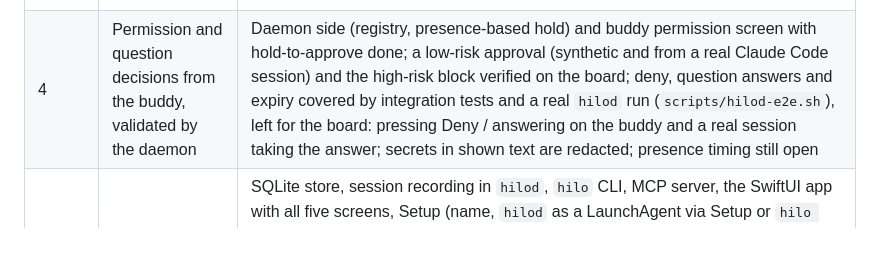
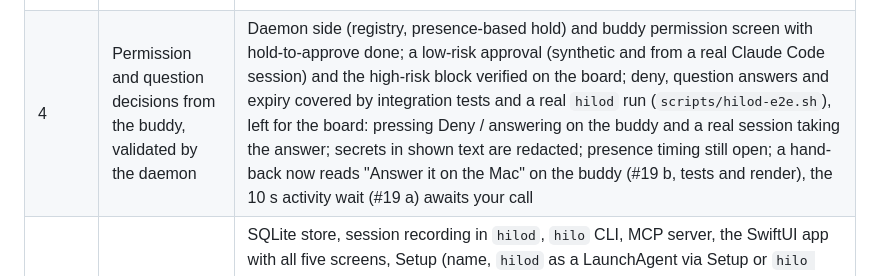
Before and after one commit to jaycorpstudios/clawd-body, a Markdown page: docs/product/roadmap.md, the part around one of its changes. Rendered like a GitHub page; blank space fills up the shorter version.

Commit message:
docs: roadmap status for Claudio's eyes and the #19 hand-back text
Co-Authored-By: Claude Opus 5.5 <noreply@anthropic.com>

```diff
--- a/docs/product/roadmap.md
+++ b/docs/product/roadmap.md
@@ -18,5 +18,5 @@ flowchart LR
 | 1 | Event schema in `shared/` as single source of truth; a terminal tool that emits contract events | Done |
 | 2 | Firmware renders all views and the pet from fake data, matching the simulator | All views, pet, alerts, permission screen and sheets drawn from the model; demo build verified on the board ([hardware checklist](../plans/testing-strategy.md#hardware-checklist)); battery (AXP2101) and RTC (PCF85063) read on the board; sound synthesized and played through the ES8311 behind a build option, not listened to yet; panel dims to 20 % on the sleep clock (verified over serial); battery logged every minute for a discharge run |
 | 3 | `hilod` turns Claude Code hooks into events and sends them over a bonded BLE link | Hook ingestion, risk policy, NimBLE peripheral and CoreBluetooth central with passkey pairing done and verified on the board (bond, MTU 517, snapshot, reconnects); usage from the status line's `rate_limits` (and, opt-in, transcript tokens) reaches the buddy; unbonded central, two Macs and RPA not tested on the board yet (two Macs with a picture each, forgetting one and reusing its slot covered by host model tests) |
-| 4 | Permission and question decisions from the buddy, validated by the daemon | Daemon side (registry, presence-based hold) and buddy permission screen with hold-to-approve done; a low-risk approval (synthetic and from a real Claude Code session) and the high-risk block verified on the board; deny, question answers and expiry covered by integration tests and a real `hilod` run (`scripts/hilod-e2e.sh`), left for the board: pressing Deny / answering on the buddy and a real session taking the answer; secrets in shown text are redacted; presence timing still open |
+| 4 | Permission and question decisions from the buddy, validated by the daemon | Daemon side (registry, presence-based hold) and buddy permission screen with hold-to-approve done; a low-risk approval (synthetic and from a real Claude Code session) and the high-risk block verified on the board; deny, question answers and expiry covered by integration tests and a real `hilod` run (`scripts/hilod-e2e.sh`), left for the board: pressing Deny / answering on the buddy and a real session taking the answer; secrets in shown text are redacted; presence timing still open; a hand-back now reads "Answer it on the Mac" on the buddy (#19 b, tests and render), the 10 s activity wait (#19 a) awaits your call |
 | 5 | Hilo data layer (SQLite), CLI and MCP; then the macOS UI | SQLite store, session recording in `hilod`, `hilo` CLI, MCP server, the SwiftUI app with all five screens, Setup (name, `hilod` as a LaunchAgent via Setup or `hilo install`, guided pairing; pairing and install not yet run on the dev Mac), automatic capture of commits, active time and per-session tokens, `hilo resume` / `hilo week --md`, JetBrains Mono bundled done; Focus section, week navigation and Export .md, Liquid Glass bar (macOS 26) with progressive blur and native title-bar behaviour done (glass checked only by eye); Pomodoro state survives a `hilod` restart; Jira not started (pending your decision); Claude-drafted weekly summary proposed in open questions, not built |
```
Also changed, not shown: other parts of docs/product/roadmap.md (+1 -1 lines).
